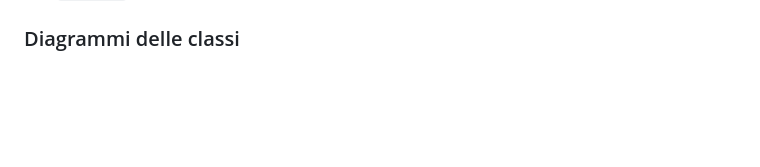
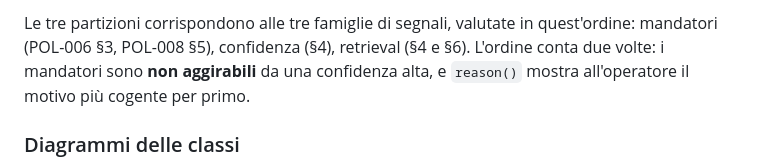
Before and after one commit to 0xSt/Help-Desk-agent, a Markdown page: README.md, the part around one of its changes. Drawn GitHub-style; blank space fills up the shorter version.

```diff
--- a/README.md
+++ b/README.md
@@ -146,3 +180,8 @@ uv sync --extra analysis && uv run python analysis/eda.py
+Le tre partizioni corrispondono alle tre famiglie di segnali, valutate in
+quest'ordine: mandatori (POL-006 §3, POL-008 §5), confidenza (§4), retrieval
+(§4 e §6). L'ordine conta due volte: i mandatori sono **non aggirabili** da una
+confidenza alta, e `reason()` mostra all'operatore il motivo più cogente per
+primo.
 
 ### Diagrammi delle classi
 
```
Also changed, not shown: other parts of README.md (+34 -0 lines), TODO.md (+7 -5 lines), docs/diagrams/attivita_escalation.png (added), docs/diagrams/componenti.png (added), 4 other files.
